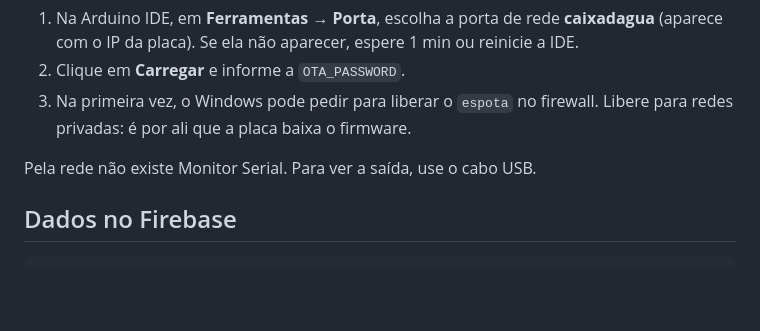
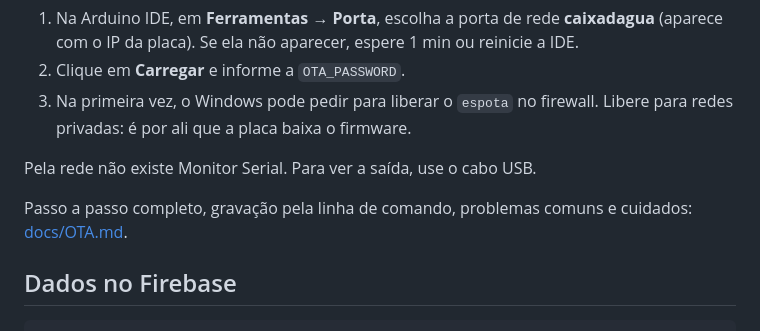
Before and after one commit to Flaviomachadodesousa/CaixaDagua, a Markdown page: README.md, the part around the change. Rendered like a GitHub page; blank space fills up the shorter version.

````diff
--- a/README.md
+++ b/README.md
@@ -154,6 +154,8 @@ A **primeira** gravação precisa ser pelo cabo USB. Depois disso, com o ESP32 l
 
 Pela rede não existe Monitor Serial. Para ver a saída, use o cabo USB.
 
+Passo a passo completo, gravação pela linha de comando, problemas comuns e cuidados: [docs/OTA.md](docs/OTA.md).
+
 ## Dados no Firebase
 
 ```
````
Also changed, not shown: docs/OTA.md (added, +70 -0 lines).
